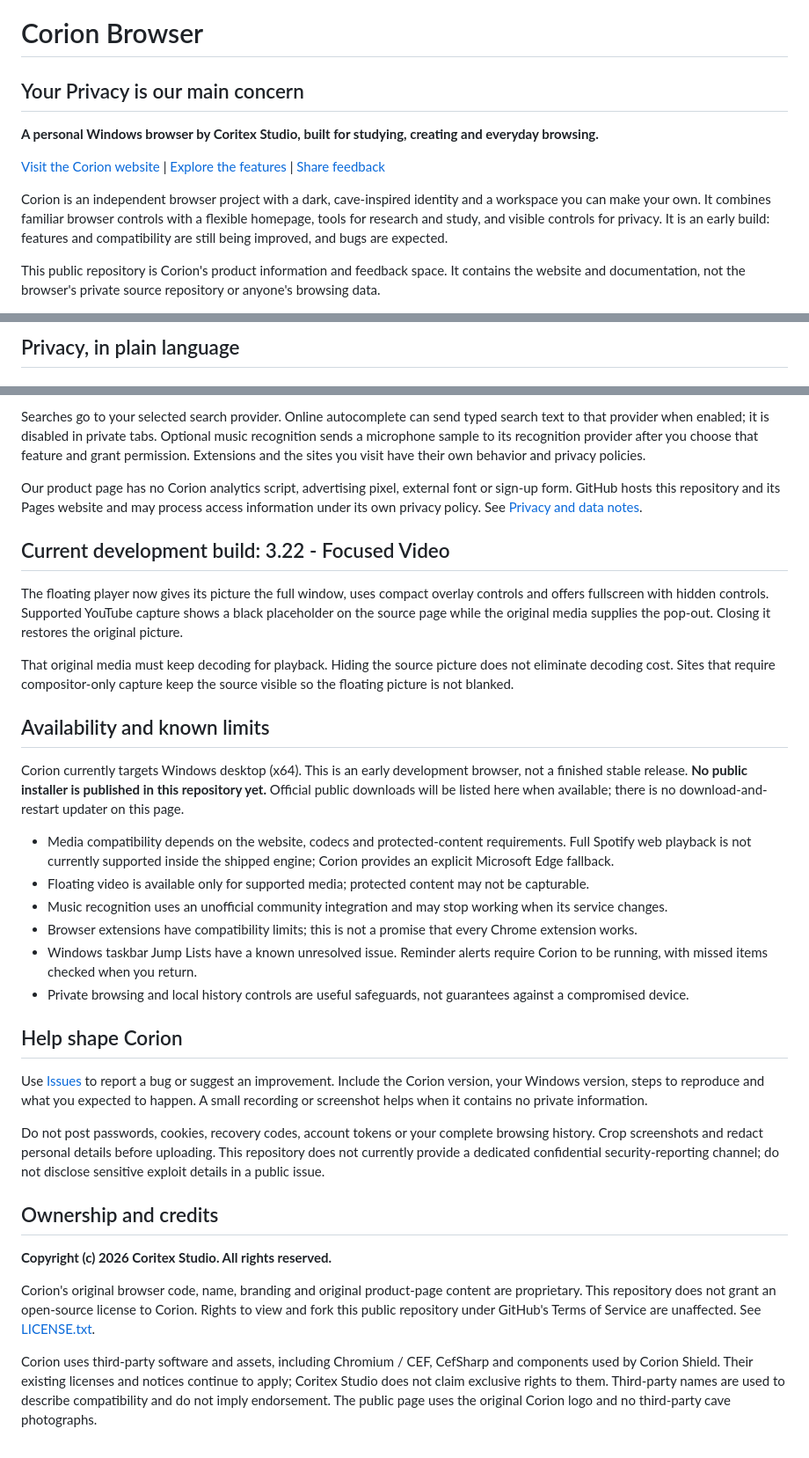
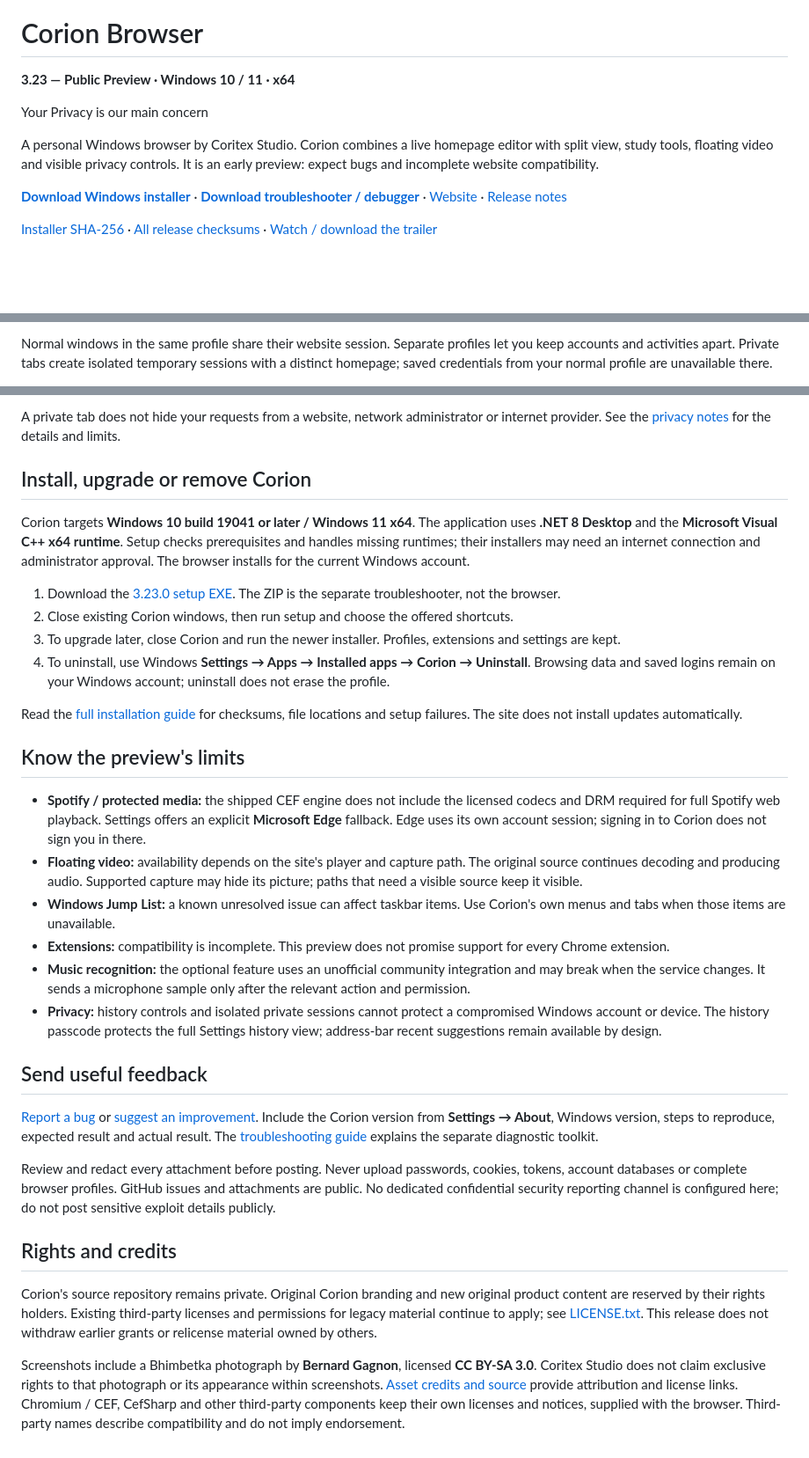
Before and after one commit to hithaixo-max/Corion-Browser, a Markdown page: README.md, 3 parts joined by grey strips. Shown at 88% size. Rendered like a GitHub page; blank space fills up the shorter version.

```diff
--- a/README.md
+++ b/README.md
@@ -2,13 +2,13 @@
 
 # Corion Browser
 
-## Your Privacy is our main concern
+**3.23 — Public Preview · Windows 10 / 11 · x64**
 
-**A personal Windows browser by Coritex Studio, built for studying, creating and everyday browsing.**
+Your Privacy is our main concern
 
-[Visit the Corion website](https://hithaixo-max.github.io/Corion-Browser/) | [Explore the features](#what-you-can-do-with-corion) | [Share feedback](https://github.com/hithaixo-max/Corion-Browser/issues)
+A personal Windows browser by Coritex Studio. Corion combines a live homepage editor with split view, study tools, floating video and visible privacy controls. It is an early preview: expect bugs and incomplete website compatibility.
 
-Corion is an independent browser project with a dark, cave-inspired identity and a workspace you can make your own. It combines familiar browser controls with a flexible homepage, tools for research and study, and visible controls for privacy. It is an early build: features and compatibility are still being improved, and bugs are expected.
+[**Download Windows installer**](https://github.com/hithaixo-max/Corion-Browser/releases/download/v3.23.0/Corion-3.23.0-win-x64-setup.exe) · [**Download troubleshooter / debugger**](https://github.com/hithaixo-max/Corion-Browser/releases/download/v3.23.0/Corion-3.23.0-troubleshooter.zip) · [Website](https://hithaixo-max.github.io/Corion-Browser/) · [Release notes](https://github.com/hithaixo-max/Corion-Browser/releases/tag/v3.23.0)
 
-This public repository is Corion's product information and feedback space. It contains the website and documentation, not the browser's private source repository or anyone's browsing data.
+[Installer SHA-256](https://github.com/hithaixo-max/Corion-Browser/releases/download/v3.23.0/Corion-3.23.0-win-x64-setup.exe.sha256) · [All release checksums](https://github.com/hithaixo-max/Corion-Browser/releases/download/v3.23.0/SHA256SUMS.txt) · [Watch / download the trailer](https://github.com/hithaixo-max/Corion-Browser/releases/download/v3.23.0/Corion-3.23-trailer.mp4)
 
@@ -54,3 +56,3 @@ Privacy belongs in that workspace too. The slogan is our design priority: make p
 
-## Privacy, in plain language
+Normal windows in the same profile share their website session. Separate profiles let you keep accounts and activities apart. Private tabs create isolated temporary sessions with a distinct homepage; saved credentials from your normal profile are unavailable there.
 
@@ -58,35 +60,34 @@ Private browsing does not hide you from websites, your network, an employer or a
 
-Searches go to your selected search provider. Online autocomplete can send typed search text to that provider when enabled; it is disabled in private tabs. Optional music recognition sends a microphone sample to its recognition provider after you choose that feature and grant permission. Extensions and the sites you visit have their own behavior and privacy policies.
+A private tab does not hide your requests from a website, network administrator or internet provider. See the [privacy notes](PRIVACY.md) for the details and limits.
 
-Our product page has no Corion analytics script, advertising pixel, external font or sign-up form. GitHub hosts this repository and its Pages website and may process access information under its own privacy policy. See [Privacy and data notes](PRIVACY.md).
+## Install, upgrade or remove Corion
 
-## Current development build: 3.22 - Focused Video
+Corion targets **Windows 10 build 19041 or later / Windows 11 x64**. The application uses **.NET 8 Desktop** and the **Microsoft Visual C++ x64 runtime**. Setup checks prerequisites and handles missing runtimes; their installers may need an internet connection and administrator approval. The browser installs for the current Windows account.
 
-The floating player now gives its picture the full window, uses compact overlay controls and offers fullscreen with hidden controls. Supported YouTube capture shows a black placeholder on the source page while the original media supplies the pop-out. Closing it restores the original picture.
+1. Download the [3.23.0 setup EXE](https://github.com/hithaixo-max/Corion-Browser/releases/download/v3.23.0/Corion-3.23.0-win-x64-setup.exe). The ZIP is the separate troubleshooter, not the browser.
+2. Close existing Corion windows, then run setup and choose the offered shortcuts.
+3. To upgrade later, close Corion and run the newer installer. Profiles, extensions and settings are kept.
+4. To uninstall, use Windows **Settings → Apps → Installed apps → Corion → Uninstall**. Browsing data and saved logins remain on your Windows account; uninstall does not erase the profile.
 
-That original media must keep decoding for playback. Hiding the source picture does not eliminate decoding cost. Sites that require compositor-only capture keep the source visible so the floating picture is not blanked.
+Read the [full installation guide](INSTALLATION.md) for checksums, file locations and setup failures. The site does not install updates automatically.
 
-## Availability and known limits
+## Know the preview's limits
 
-Corion currently targets Windows desktop (x64). This is an early development browser, not a finished stable release. **No public installer is published in this repository yet.** Official public downloads will be listed here when available; there is no download-and-restart updater on this page.
+- **Spotify / protected media:** the shipped CEF engine does not include the licensed codecs and DRM required for full Spotify web playback. Settings offers an explicit **Microsoft Edge** fallback. Edge uses its own account session; signing in to Corion does not sign you in there.
+- **Floating video:** availability depends on the site's player and capture path. The original source continues decoding and producing audio. Supported capture may hide its picture; paths that need a visible source keep it visible.
+- **Windows Jump List:** a known unresolved issue can affect taskbar items. Use Corion's own menus and tabs when those items are unavailable.
+- **Extensions:** compatibility is incomplete. This preview does not promise support for every Chrome extension.
+- **Music recognition:** the optional feature uses an unofficial community integration and may break when the service changes. It sends a microphone sample only after the relevant action and permission.
+- **Privacy:** history controls and isolated private sessions cannot protect a compromised Windows account or device. The history passcode protects the full Settings history view; address-bar recent suggestions remain available by design.
 
-- Media compatibility depends on the website, codecs and protected-content requirements. Full Spotify web playback is not currently supported inside the shipped engine; Corion provides an explicit Microsoft Edge fallback.
-- Floating video is available only for supported media; protected content may not be capturable.
-- Music recognition uses an unofficial community integration and may stop working when its service changes.
-- Browser extensions have compatibility limits; this is not a promise that every Chrome extension works.
-- Windows taskbar Jump Lists have a known unresolved issue. Reminder alerts require Corion to be running, with missed items checked when you return.
-- Private browsing and local history controls are useful safeguards, not guarantees against a compromised device.
+## Send useful feedback
 
-## Help shape Corion
+[Report a bug](https://github.com/hithaixo-max/Corion-Browser/issues/new?template=bug_report.yml) or [suggest an improvement](https://github.com/hithaixo-max/Corion-Browser/issues/new?template=feature_request.yml). Include the Corion version from **Settings → About**, Windows version, steps to reproduce, expected result and actual result. The [troubleshooting guide](TROUBLESHOOTING.md) explains the separate diagnostic toolkit.
 
-Use [Issues](https://github.com/hithaixo-max/Corion-Browser/issues) to report a bug or suggest an improvement. Include the Corion version, your Windows version, steps to reproduce and what you expected to happen. A small recording or screenshot helps when it contains no private information.
+Review and redact every attachment before posting. Never upload passwords, cookies, tokens, account databases or complete browser profiles. GitHub issues and attachments are public. No dedicated confidential security reporting channel is configured here; do not post sensitive exploit details publicly.
 
-Do not post passwords, cookies, recovery codes, account tokens or your complete browsing history. Crop screenshots and redact personal details before uploading. This repository does not currently provide a dedicated confidential security-reporting channel; do not disclose sensitive exploit details in a public issue.
+## Rights and credits
 
-## Ownership and credits
+Corion's source repository remains private. Original Corion branding and new original product content are reserved by their rights holders. Existing third-party licenses and permissions for legacy material continue to apply; see [LICENSE.txt](LICENSE.txt). This release does not withdraw earlier grants or relicense material owned by others.
 
-**Copyright (c) 2026 Coritex Studio. All rights reserved.**
-
-Corion's original browser code, name, branding and original product-page content are proprietary. This repository does not grant an open-source license to Corion. Rights to view and fork this public repository under GitHub's Terms of Service are unaffected. See [LICENSE.txt](LICENSE.txt).
-
-Corion uses third-party software and assets, including Chromium / CEF, CefSharp and components used by Corion Shield. Their existing licenses and notices continue to apply; Coritex Studio does not claim exclusive rights to them. Third-party names are used to describe compatibility and do not imply endorsement. The public page uses the original Corion logo and no third-party cave photographs.
+Screenshots include a Bhimbetka photograph by **Bernard Gagnon**, licensed **CC BY-SA 3.0**. Coritex Studio does not claim exclusive rights to that photograph or its appearance within screenshots. [Asset credits and source](ASSET_CREDITS.md) provide attribution and license links. Chromium / CEF, CefSharp and other third-party components keep their own licenses and notices, supplied with the browser. Third-party names describe compatibility and do not imply endorsement.
```
Also changed, not shown: other parts of README.md (+31 -29 lines), ASSET_CREDITS.md (added, +37 -0 lines), CHANGELOG.md (added, +49 -0 lines), INSTALLATION.md (added, +75 -0 lines), KEYBOARD_SHORTCUTS.md (added, +34 -0 lines), PRESS_KIT.md (added, +65 -0 lines), PRIVACY.md (+12 -2 lines), TROUBLESHOOTING.md (added, +69 -0 lines), assets/split-view.png (added), 8 other files.
